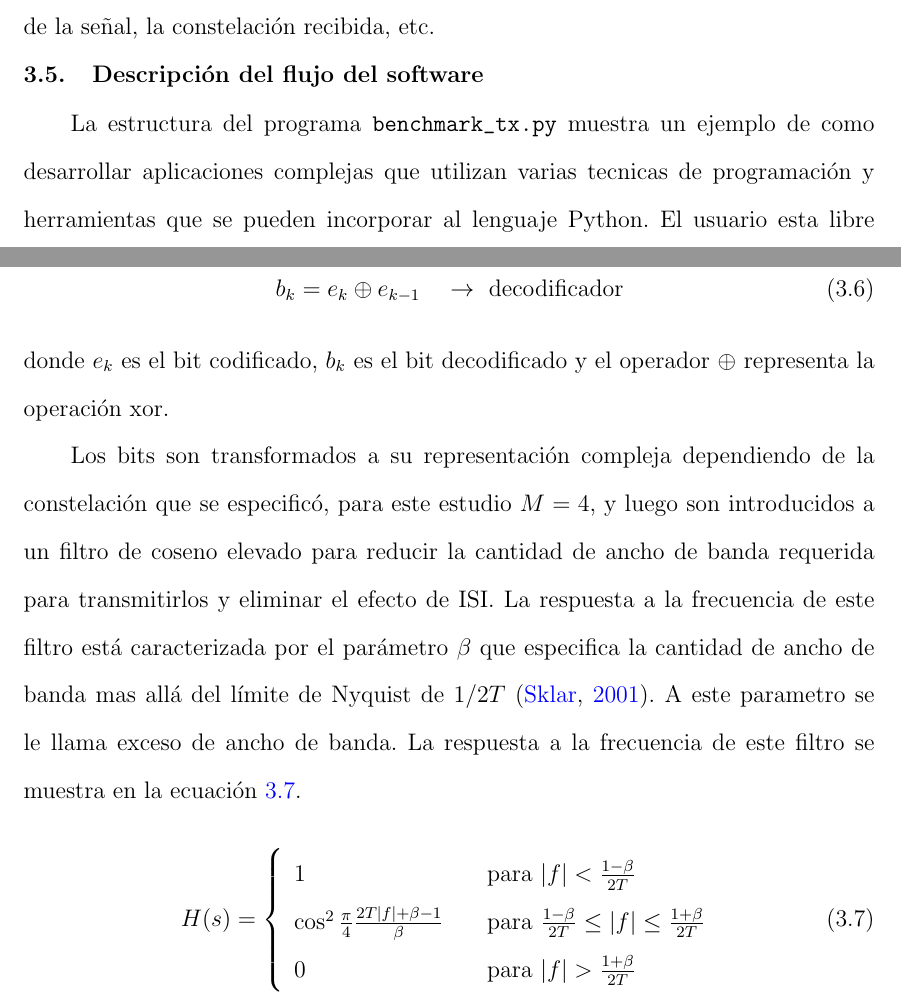
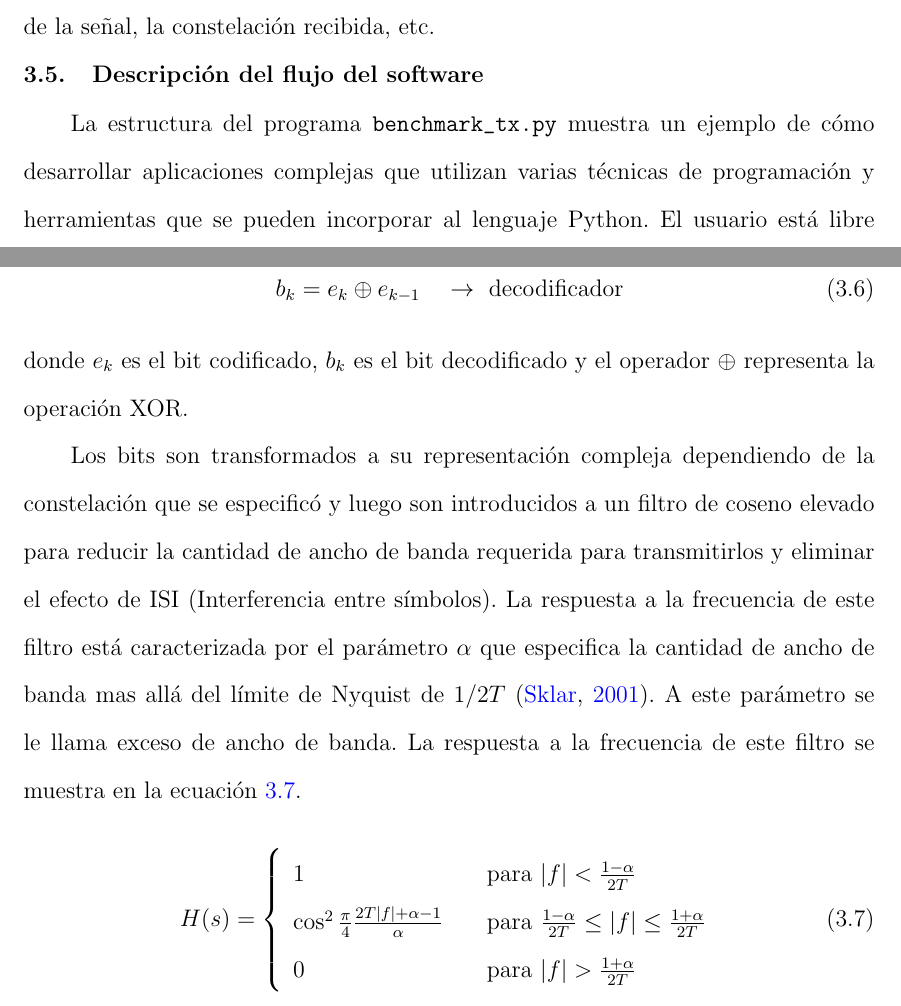
Before and after one commit to angrychuy/MasterThesis, a LaTeX thesis (main.tex, which reads chapters/chapter3.tex): two parts of pages 49 and 55 of 109, joined at a grey line, cut so that both start at the same text. Compiled offline with pdfLaTeX.

Commit message:
Se cambio la nomenclatura del filtro RRC en el capitulo 3. Su parametro beta se cambio por alpha para coincidir con la mayoria de la bibliografia referenciada.

```diff
--- a/chapters/chapter3.tex
+++ b/chapters/chapter3.tex
@@ -575,10 +575,10 @@ recibida, etc.
 % Descripcion del flujo del software
 %==========================================================================
 \section{Descripci\'on del flujo del software}
-La estructura del programa \verb|benchmark_tx.py| muestra un ejemplo de como desarrollar
-aplicaciones complejas que utilizan varias tecnicas de programaci\'on y herramientas que se pueden
-incorporar al lenguaje Python. El usuario esta libre de desarrollar aplicaciones mas sencillas que constan de un
-solo \emph{script} o de varios asociados unos con el otro.
+La estructura del programa \verb|benchmark_tx.py| muestra un ejemplo de c\'omo desarrollar
+aplicaciones complejas que utilizan varias t\'ecnicas de programaci\'on y herramientas que se pueden
+incorporar al lenguaje Python. El usuario est\'a libre de desarrollar aplicaciones m\'as sencillas
+que constan de un solo \emph{script} o de varios asociados unos con el otro.
 
 \subsection{Estructura del transmisor}
 El programa principal \verb|benchmark_tx.py| genera los datos que se van a enviar de dos formas:
@@ -783,22 +783,22 @@ e_k &=e_{k-1}\oplus b_k &\quad &\rightarrow \text{ codificador}\label{eq:difcode
 b_k &=e_k \oplus e_{k-1} &\quad &\rightarrow \text{ decodificador}\label{eq:difdecod}
 \end{alignat}
 donde $e_k$ es el bit codificado, $b_k$ es el bit decodificado y el operador $\oplus$ representa la
-operaci\'on xor.
+operaci\'on XOR.
 
 Los bits son transformados a su representaci\'on compleja dependiendo de la constelaci\'on que se
-especific\'o, para este estudio $M=4$, y luego son introducidos a un filtro de coseno elevado para
-reducir la cantidad de ancho de banda requerida para transmitirlos y eliminar el efecto de ISI. La
-respuesta a la frecuencia de este filtro est\'a caracterizada por el par\'ametro $\beta$ que
-especifica la cantidad de ancho de banda mas all\'a del l\'imite de Nyquist de $1/2T$ \cite{sklar}.
-A este parametro se le llama exceso de ancho de banda. La respuesta a la frecuencia de este filtro se
-muestra en la ecuaci\'on \ref{eq:rrctransfer}.
+especific\'o y luego son introducidos a un filtro de coseno elevado para
+reducir la cantidad de ancho de banda requerida para transmitirlos y eliminar el efecto de ISI
+(Interferencia entre s\'imbolos). La respuesta a la frecuencia de este filtro est\'a caracterizada
+por el par\'ametro $\alpha$ que especifica la cantidad de ancho de banda mas all\'a del l\'imite de
+Nyquist de $1/2T$ \cite{sklar}. A este par\'ametro se le llama exceso de ancho de banda. La
+respuesta a la frecuencia de este filtro se muestra en la ecuaci\'on \ref{eq:rrctransfer}.
 
 \begin{equation}\label{eq:rrctransfer}
 H(s)=\left\{
 \begin{array}{l l}
-1 & \quad \text{para $|f| < \frac{1-\beta}{2T}$}\\
-\cos^2{\frac{\pi}{4} \frac{2T|f|+\beta-1}{\beta}} & \quad \text{para $\frac{1-\beta}{2T} \leq
-|f| \leq \frac{1+\beta}{2T}$}\\
-0 & \quad \text{para $|f| > \frac{1+\beta}{2T}$}
+1 & \quad \text{para $|f| < \frac{1-\alpha}{2T}$}\\
+\cos^2{\frac{\pi}{4} \frac{2T|f|+\alpha-1}{\alpha}} & \quad \text{para $\frac{1-\alpha}{2T} \leq
+|f| \leq \frac{1+\alpha}{2T}$}\\
+0 & \quad \text{para $|f| > \frac{1+\alpha}{2T}$}
 \end{array}\right.
 \end{equation}
```
Also changed, not shown: 1 other file.
